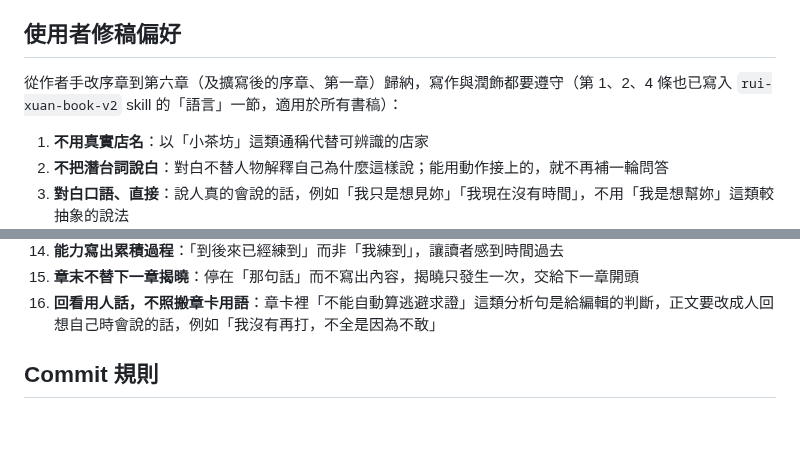
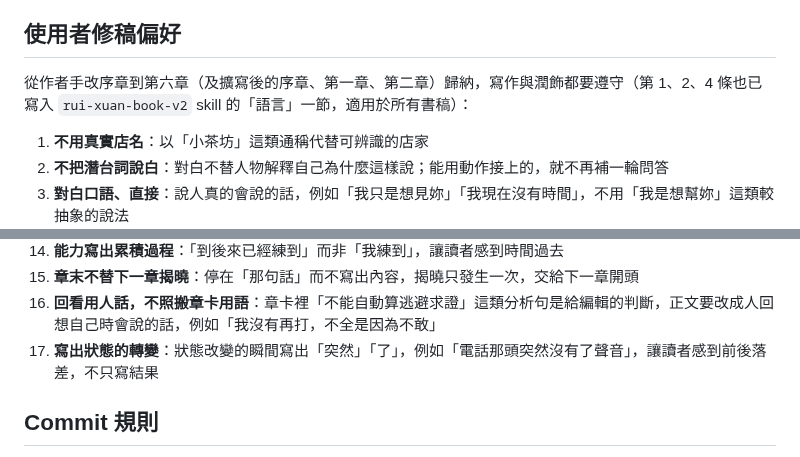
Before and after one commit to Rayyyyyyyyyyyyyyyyyyyy/book-reader, a Markdown page: docs/book-v2-workflow.md, 2 parts joined by grey strips. GitHub-like rendering; blank space fills up the shorter version.

```diff
--- a/docs/book-v2-workflow.md
+++ b/docs/book-v2-workflow.md
@@ -68,7 +68,7 @@ Codex 的即時過程直接輸出在執行腳本的 terminal（由 Claude 在背
 
 ## 使用者修稿偏好
 
-從作者手改序章到第六章（及擴寫後的序章、第一章）歸納，寫作與潤飾都要遵守（第 1、2、4 條也已寫入 `rui-xuan-book-v2` skill 的「語言」一節，適用於所有書稿）：
+從作者手改序章到第六章（及擴寫後的序章、第一章、第二章）歸納，寫作與潤飾都要遵守（第 1、2、4 條也已寫入 `rui-xuan-book-v2` skill 的「語言」一節，適用於所有書稿）：
 
 1. **不用真實店名**：以「小茶坊」這類通稱代替可辨識的店家
 2. **不把潛台詞說白**：對白不替人物解釋自己為什麼這樣說；能用動作接上的，就不再補一輪問答
@@ -86,6 +86,7 @@ Codex 的即時過程直接輸出在執行腳本的 terminal（由 Claude 在背
 14. **能力寫出累積過程**：「到後來已經練到」而非「我練到」，讓讀者感到時間過去
 15. **章末不替下一章揭曉**：停在「那句話」而不寫出內容，揭曉只發生一次，交給下一章開頭
 16. **回看用人話，不照搬章卡用語**：章卡裡「不能自動算逃避求證」這類分析句是給編輯的判斷，正文要改成人回想自己時會說的話，例如「我沒有再打，不全是因為不敢」
+17. **寫出狀態的轉變**：狀態改變的瞬間寫出「突然」「了」，例如「電話那頭突然沒有了聲音」，讓讀者感到前後落差，不只寫結果
 
 ## Commit 規則
 
```
Also changed, not shown: book-reader/book-v2/02-那個沒有回答的暑假.md (+1 -1 lines).
